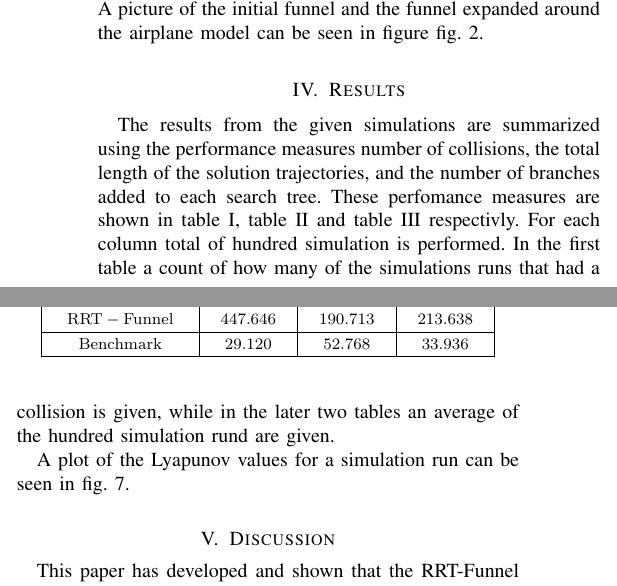
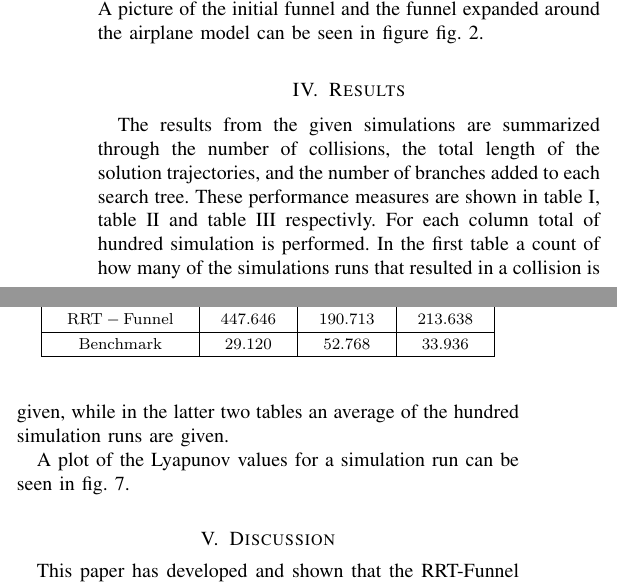
Before and after one commit to oleorhagen/article, a LaTeX paper (rrtfunnel.tex, which reads sections/Results.tex): two parts of the columns of page 6 of 8, joined at a grey line, cut so that both start at the same text. Compiled offline with pdfLaTeX.

Commit message:
Clean up the Results section
Changelog: None
Signed-off-by: Ole Petter <ole.orhagen@northern.tech>

```diff
--- a/sections/Results.tex
+++ b/sections/Results.tex
@@ -1,12 +1,13 @@
 
-The results from the given simulations are summarized using the performance
-measures number of collisions, the total length of the solution trajectories,
-and the number of branches added to each search tree. These perfomance measures
-are shown in \cref{table:results}, \cref{table:results-length}
+The results from the given simulations are summarized through the number of
+collisions, the total length of the solution trajectories, and the number of
+branches added to each search tree. These performance measures are shown in
+\cref{table:results}, \cref{table:results-length}
 and \cref{table:results-iterations} respectivly. For each column total of
 hundred simulation is performed. In the first table a count of how many of the
-simulations runs that had a collision is given, while in the later two tables an
-average of the hundred simulation rund are given.
+simulations runs that resulted in a collision is given, while in the latter two tables an
+average of the hundred simulation runs are given.
+
 
 \begin{table}[!t]
   \centering
```
